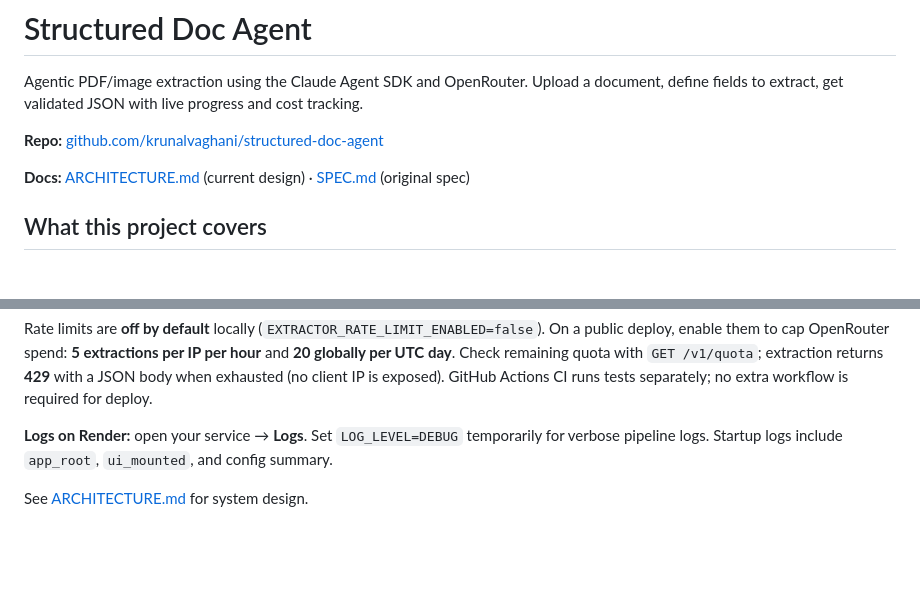
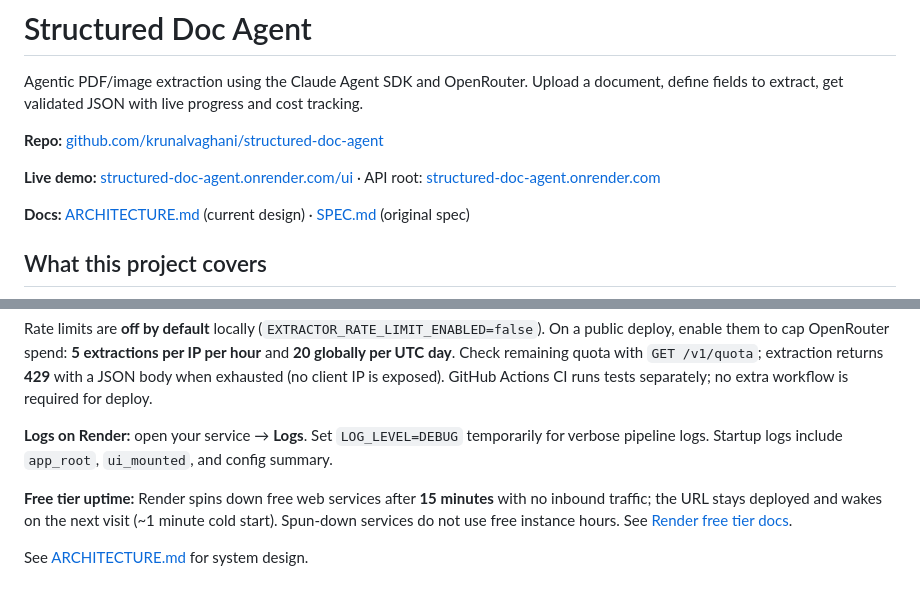
Before and after one commit to krunalvaghani/structured-doc-agent, a Markdown page: README.md, 2 parts joined by grey strips. Rendered like a GitHub page; blank space fills up the shorter version.

Commit message:
Document live Render demo URL and free-tier sleep behavior.
Link the public UI in README so visitors can try the deploy without cloning locally.

```diff
--- a/README.md
+++ b/README.md
@@ -3,6 +3,8 @@
 Agentic PDF/image extraction using the Claude Agent SDK and OpenRouter. Upload a document, define fields to extract, get validated JSON with live progress and cost tracking.
 
 **Repo:** [github.com/krunalvaghani/structured-doc-agent](https://github.com/krunalvaghani/structured-doc-agent)
+
+**Live demo:** [structured-doc-agent.onrender.com/ui](https://structured-doc-agent.onrender.com/ui) · API root: [structured-doc-agent.onrender.com](https://structured-doc-agent.onrender.com)
 
 **Docs:** [ARCHITECTURE.md](ARCHITECTURE.md) (current design) · [SPEC.md](SPEC.md) (original spec)
 
@@ -166,4 +168,6 @@ Rate limits are **off by default** locally (`EXTRACTOR_RATE_LIMIT_ENABLED=false`
 
 **Logs on Render:** open your service → **Logs**. Set `LOG_LEVEL=DEBUG` temporarily for verbose pipeline logs. Startup logs include `app_root`, `ui_mounted`, and config summary.
 
+**Free tier uptime:** Render spins down free web services after **15 minutes** with no inbound traffic; the URL stays deployed and wakes on the next visit (~1 minute cold start). Spun-down services do not use free instance hours. See [Render free tier docs](https://render.com/docs/free).
+
 See [ARCHITECTURE.md](ARCHITECTURE.md) for system design.
```
